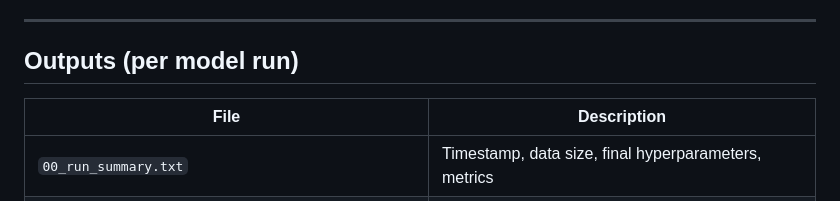
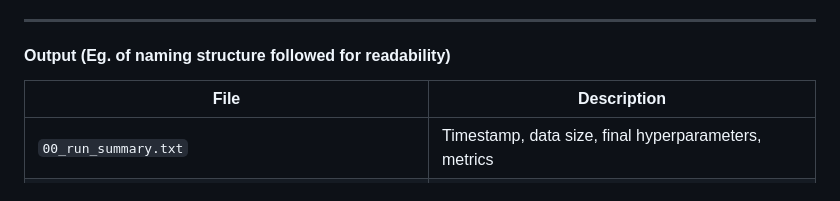
Before and after one commit to swan94/2026dsa_finalproject_group8, a Markdown page: README.md, the part around the change. Rendered like a GitHub page.

```diff
--- a/README.md
+++ b/README.md
@@ -66,7 +66,7 @@ Final models were selected using the **`best_r2`** strategy.
 
 ---
 
-## Outputs (per model run)
+#### Output (Eg. of naming structure followed for readability)
 
 | File | Description |
 |---|---|
```
